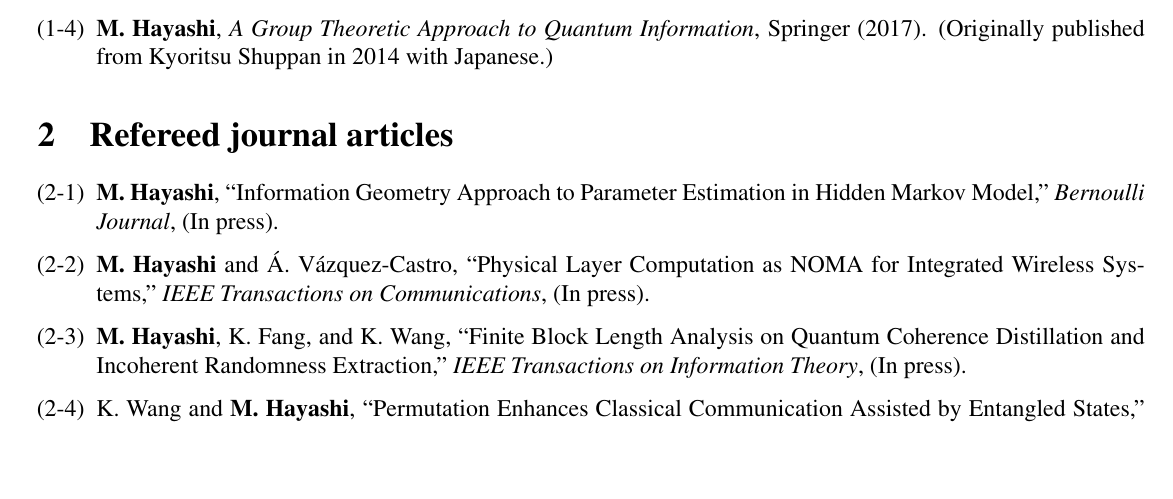
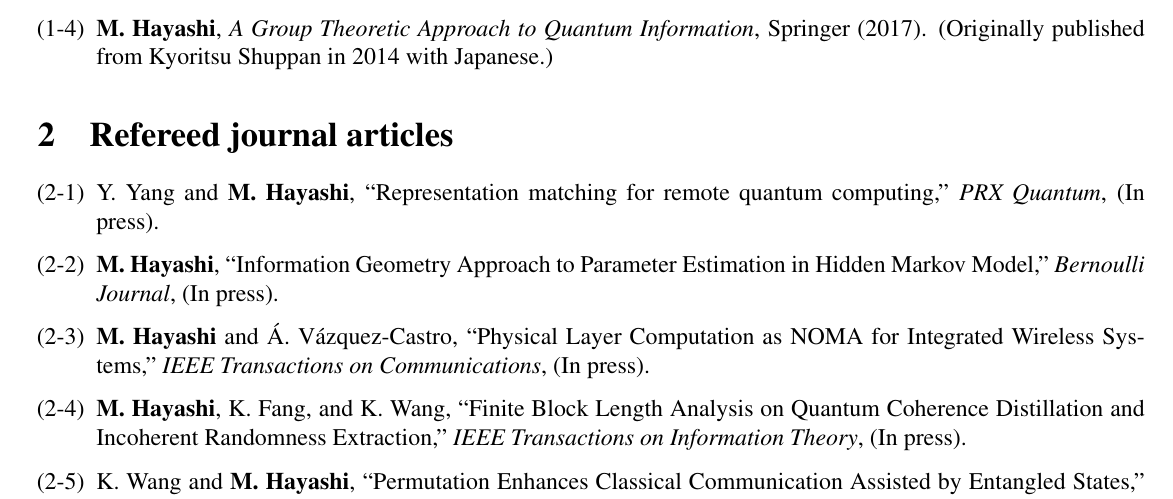
Before and after one commit to Quan-Sky/Masahito-Hayashi, a LaTeX document (_data/hayashi-publication.tex): part of page 1 of 20, cut so that both start at the same text, the shorter picture padded with empty space. Compiled offline with LaTeX, dvips and Ghostscript.

Commit message:
rebuild for unknown website error

```diff
--- a/_data/hayashi-publication.tex
+++ b/_data/hayashi-publication.tex
@@ -50,6 +50,11 @@
 %NJP Impact Factor (2011):4.177
 %CMP Impact Factor (2011):1.941
 %PRA Impact Factor (2011):2.878
+\item
+Y. Yang and \textbf{M. Hayashi},
+``Representation matching for remote quantum computing,''
+{\em PRX Quantum},
+(In press).
 
 \item
 \textbf{M. Hayashi},
```
Also changed, not shown: _data/hayashi-publication.pdf (added), 5 other files.
